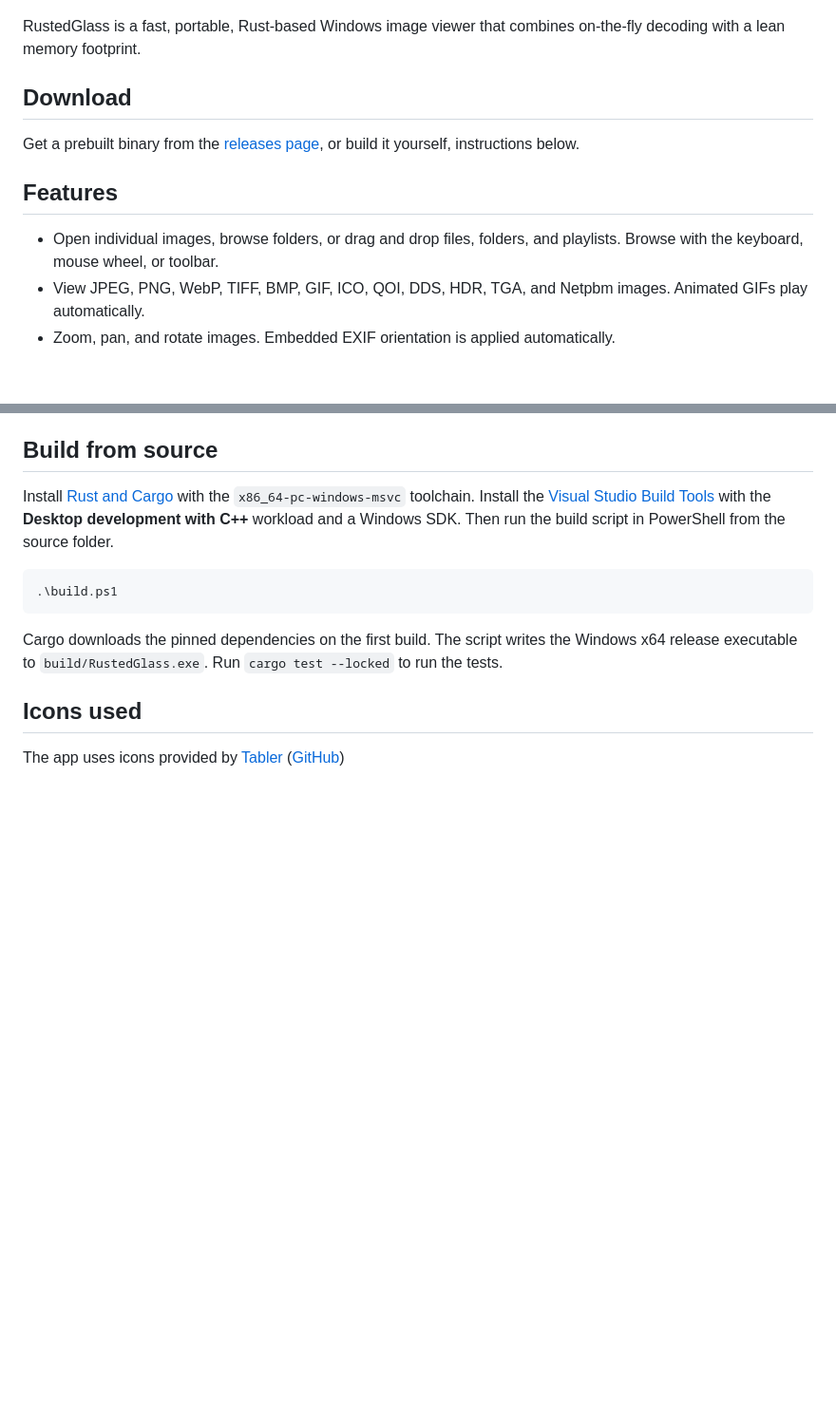
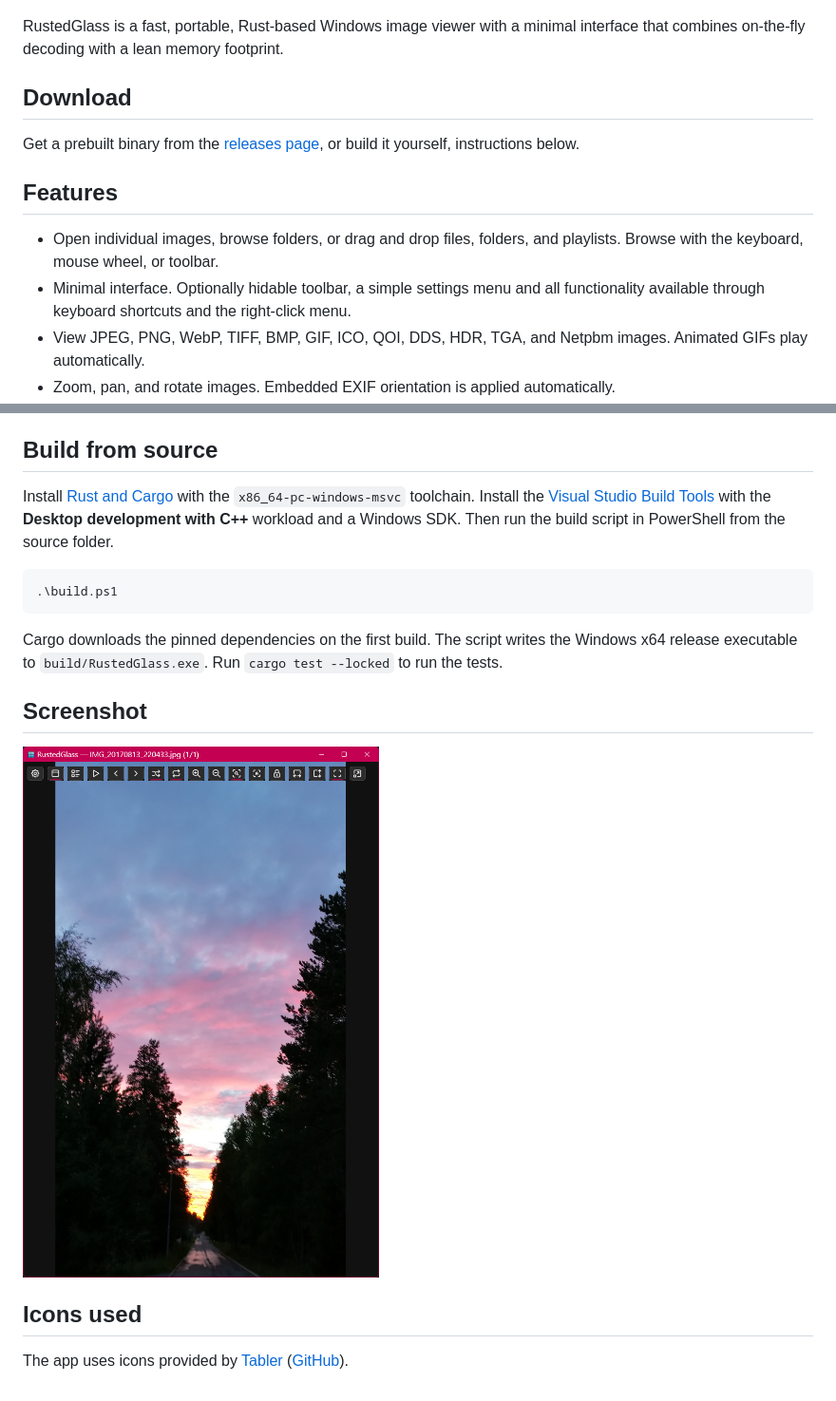
Before and after one commit to iamarxs/RustedGlass, a Markdown page: README.md, 2 parts joined by grey strips. Shown at 95% size. Rendered like a GitHub page; pictures changed too: assets/RustedGlass-Screenshot.png (added); blank space fills up the shorter version.

Commit message:
Included screenshot of the app in README.md
Screenshot included in the readme, and added mention of minimal interface that makes use of keyboard shortcuts and the mouse right-click menu.

```diff
--- a/README.md
+++ b/README.md
@@ -2,7 +2,7 @@
 
 ![RustedGlass banner](assets/RustedGlass-banner.png)
 
-RustedGlass is a fast, portable, Rust-based Windows image viewer that combines on-the-fly decoding with a lean memory footprint.
+RustedGlass is a fast, portable, Rust-based Windows image viewer with a minimal interface that combines on-the-fly decoding with a lean memory footprint.
 
 ## Download
 
@@ -11,6 +11,7 @@ Get a prebuilt binary from the [releases page](https://github.com/iamarxs/Rusted
 ## Features
 
 - Open individual images, browse folders, or drag and drop files, folders, and playlists. Browse with the keyboard, mouse wheel, or toolbar.
+- Minimal interface. Optionally hidable toolbar, a simple settings menu and all functionality available through keyboard shortcuts and the right-click menu.
 - View JPEG, PNG, WebP, TIFF, BMP, GIF, ICO, QOI, DDS, HDR, TGA, and Netpbm images. Animated GIFs play automatically.
 - Zoom, pan, and rotate images. Embedded EXIF orientation is applied automatically.
 - Inspect an image's full path, file size, dimensions, detected format, and available EXIF details. Copy the displayed frame to the clipboard at its native resolution.
@@ -79,6 +80,10 @@ Install [Rust and Cargo](https://rust-lang.org/tools/install/) with the `x86_64-
 
 Cargo downloads the pinned dependencies on the first build. The script writes the Windows x64 release executable to `build/RustedGlass.exe`. Run `cargo test --locked` to run the tests.
 
+## Screenshot
+
+![RustedGlass screenshot](assets/RustedGlass-Screenshot.png)
+
 ## Icons used
 
-The app uses icons provided by [Tabler](https://tabler.io/icons) ([GitHub](https://github.com/tabler/tabler-icons))
+The app uses icons provided by [Tabler](https://tabler.io/icons) ([GitHub](https://github.com/tabler/tabler-icons)).
```
